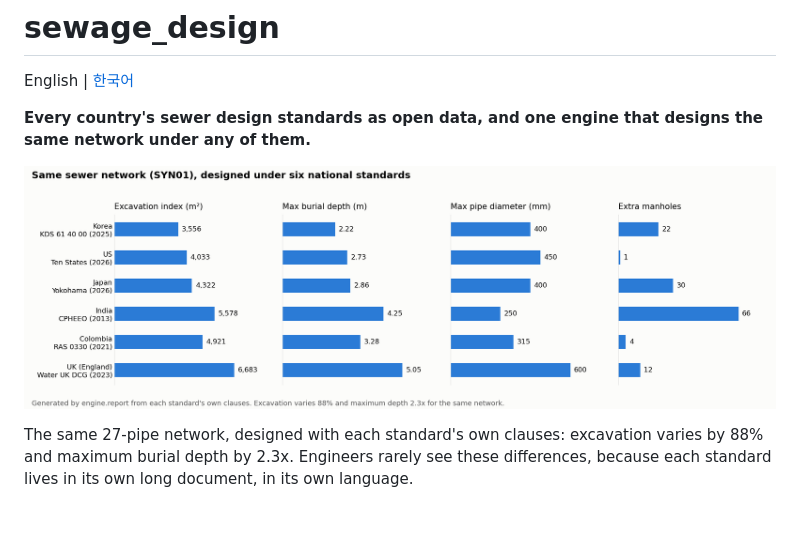
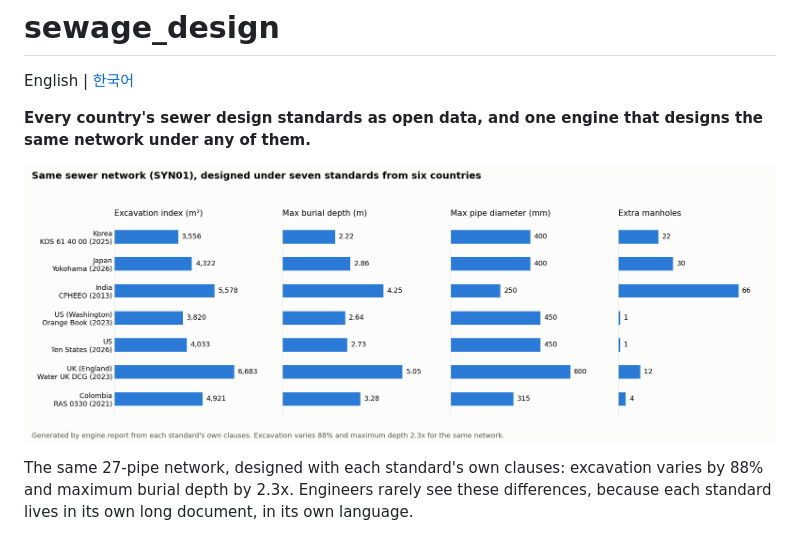
Before and after one commit to taylee9809/sewage_design, a Markdown page: README.md, the part around the change. Drawn GitHub-style; pictures changed too: docs/SYN01_six_standards.png (deleted), docs/SYN01_standards.png (added).

Commit message:
README 그림을 7개 기준(워싱턴주 포함)으로: 보고서 표를 열 이름으로 읽게 고침, SYN01_standards.png
Co-Authored-By: Claude Opus 5.5 <noreply@anthropic.com>

```diff
--- a/README.md
+++ b/README.md
@@ -4,7 +4,7 @@ English | [한국어](README.ko.md)
 
 **Every country's sewer design standards as open data, and one engine that designs the same network under any of them.**
 
-![Same sewer network designed under six national standards](docs/SYN01_six_standards.png)
+![Same sewer network designed under seven standards from six countries](docs/SYN01_standards.png)
 
 The same 27-pipe network, designed with each standard's own clauses: excavation varies by 88% and maximum burial depth by 2.3x. Engineers rarely see these differences, because each standard lives in its own long document, in its own language.
 
```
Also changed, not shown: README.ko.md (+1 -1 lines), 1 other file.
